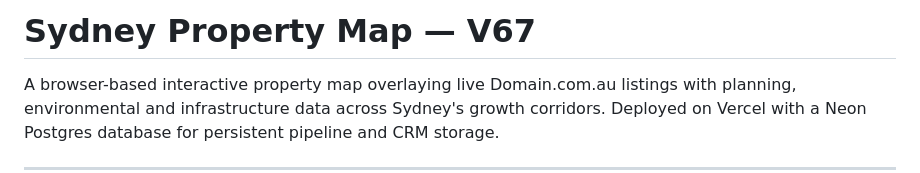
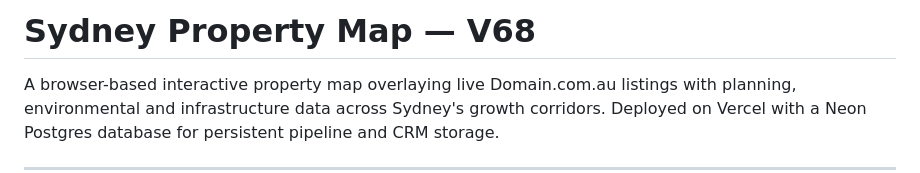
Before and after one commit to ADGT3/PropMap, a Markdown page: README.md, the part around one of its changes. Drawn GitHub-style.

```diff
--- a/README.md
+++ b/README.md
@@ -1,4 +1,4 @@
-# Sydney Property Map — V67
+# Sydney Property Map — V68
 
 A browser-based interactive property map overlaying live Domain.com.au listings with planning, environmental and infrastructure data across Sydney's growth corridors. Deployed on Vercel with a Neon Postgres database for persistent pipeline and CRM storage.
 
```
Also changed, not shown: other parts of README.md (+2 -1 lines).
